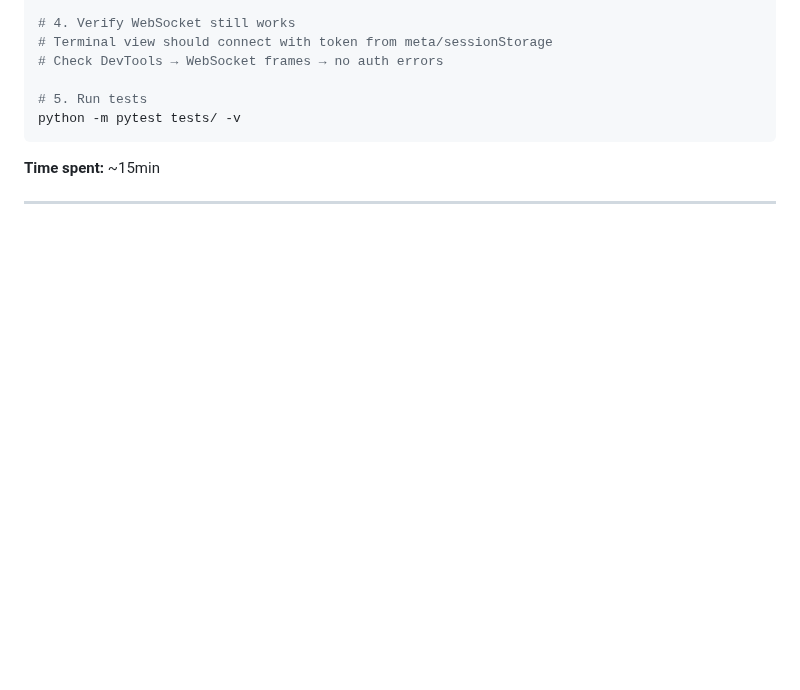
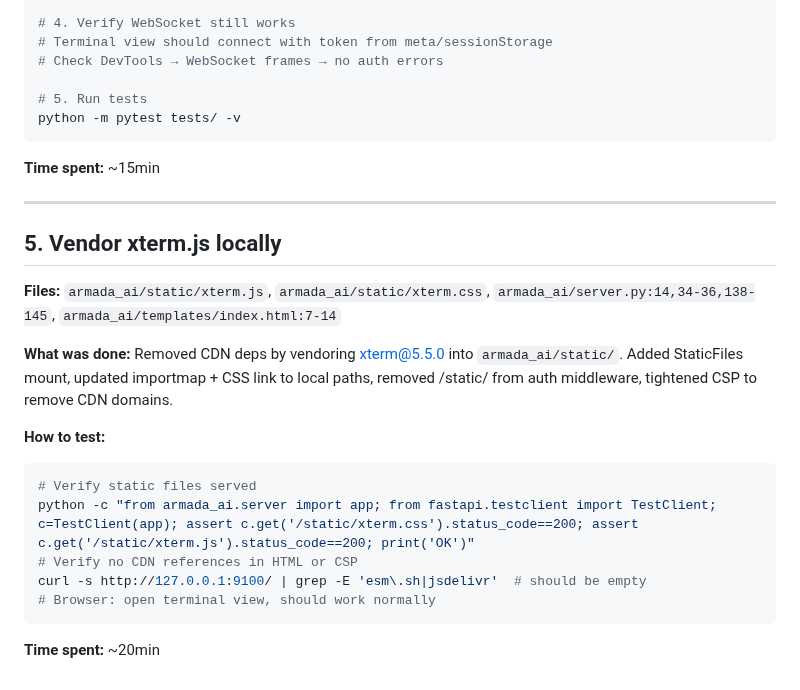
Before and after one commit to rguiu/armada, a Markdown page: SESSION_LOG.md, the part around the change. Rendered like a GitHub page; blank space fills up the shorter version.

Commit message:
docs: mark completed security items and log xterm vendoring

````diff
--- a/SESSION_LOG.md
+++ b/SESSION_LOG.md
@@ -195,3 +195,22 @@ python -m pytest tests/ -v
 **Time spent:** ~15min
 
 ---
+
+
+## 5. Vendor xterm.js locally
+
+**Files:** `armada_ai/static/xterm.js`, `armada_ai/static/xterm.css`, `armada_ai/server.py:14,34-36,138-145`, `armada_ai/templates/index.html:7-14`
+
+**What was done:**
+Removed CDN deps by vendoring xterm@5.5.0 into `armada_ai/static/`. Added StaticFiles mount, updated importmap + CSS link to local paths, removed /static/ from auth middleware, tightened CSP to remove CDN domains.
+
+**How to test:**
+```bash
+# Verify static files served
+python -c "from armada_ai.server import app; from fastapi.testclient import TestClient; c=TestClient(app); assert c.get('/static/xterm.css').status_code==200; assert c.get('/static/xterm.js').status_code==200; print('OK')"
+# Verify no CDN references in HTML or CSP
+curl -s http://127.0.0.1:9100/ | grep -E 'esm\.sh|jsdelivr'  # should be empty
+# Browser: open terminal view, should work normally
+```
+
+**Time spent:** ~20min
````
Also changed, not shown: PRODUCTION_TODO.md (+1 -1 lines).
